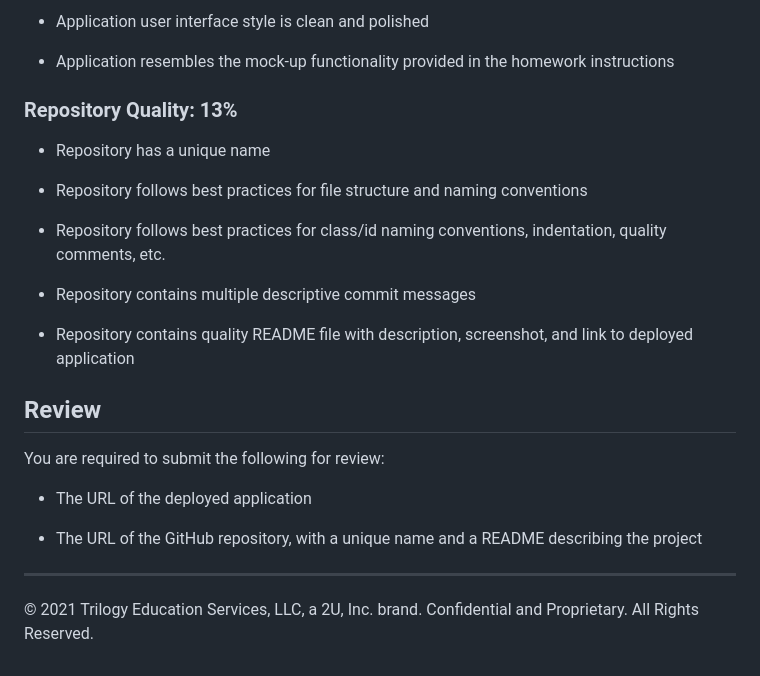
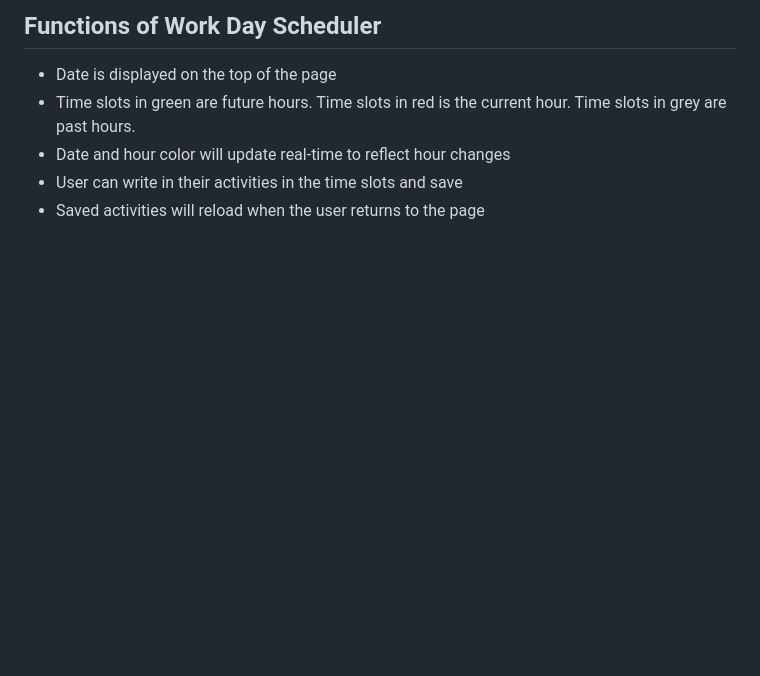
Before and after one commit to hanlee-311/daily-planner, a Markdown page: README.md, the part around the change printed below. Rendered like a GitHub page; blank space fills up the shorter version.

```diff
--- a/README.md
+++ b/README.md
@@ -64,26 +16,6 @@ This homework is graded based on the following criteria:
-* Application user interface style is clean and polished
-
-* Application resembles the mock-up functionality provided in the homework instructions
-
-### Repository Quality: 13%
-
-* Repository has a unique name
-
-* Repository follows best practices for file structure and naming conventions
-
-* Repository follows best practices for class/id naming conventions, indentation, quality comments, etc.
-
-* Repository contains multiple descriptive commit messages
-
-* Repository contains quality README file with description, screenshot, and link to deployed application
-
-## Review
-
-You are required to submit the following for review:
-
-* The URL of the deployed application
-
-* The URL of the GitHub repository, with a unique name and a README describing the project
-
-- - -
-© 2021 Trilogy Education Services, LLC, a 2U, Inc. brand. Confidential and Proprietary. All Rights Reserved.
+## Functions of Work Day Scheduler
+- Date is displayed on the top of the page
+- Time slots in green are future hours. Time slots in red is the current hour. Time slots in grey are past hours.
+- Date and hour color will update real-time to reflect hour changes
+- User can write in their activities in the time slots and save
+- Saved activities will reload when the user returns to the page
```
Also changed, not shown: other parts of README.md (+8 -56 lines), Assets/daily-planner-example.png (added), 2 other files.
